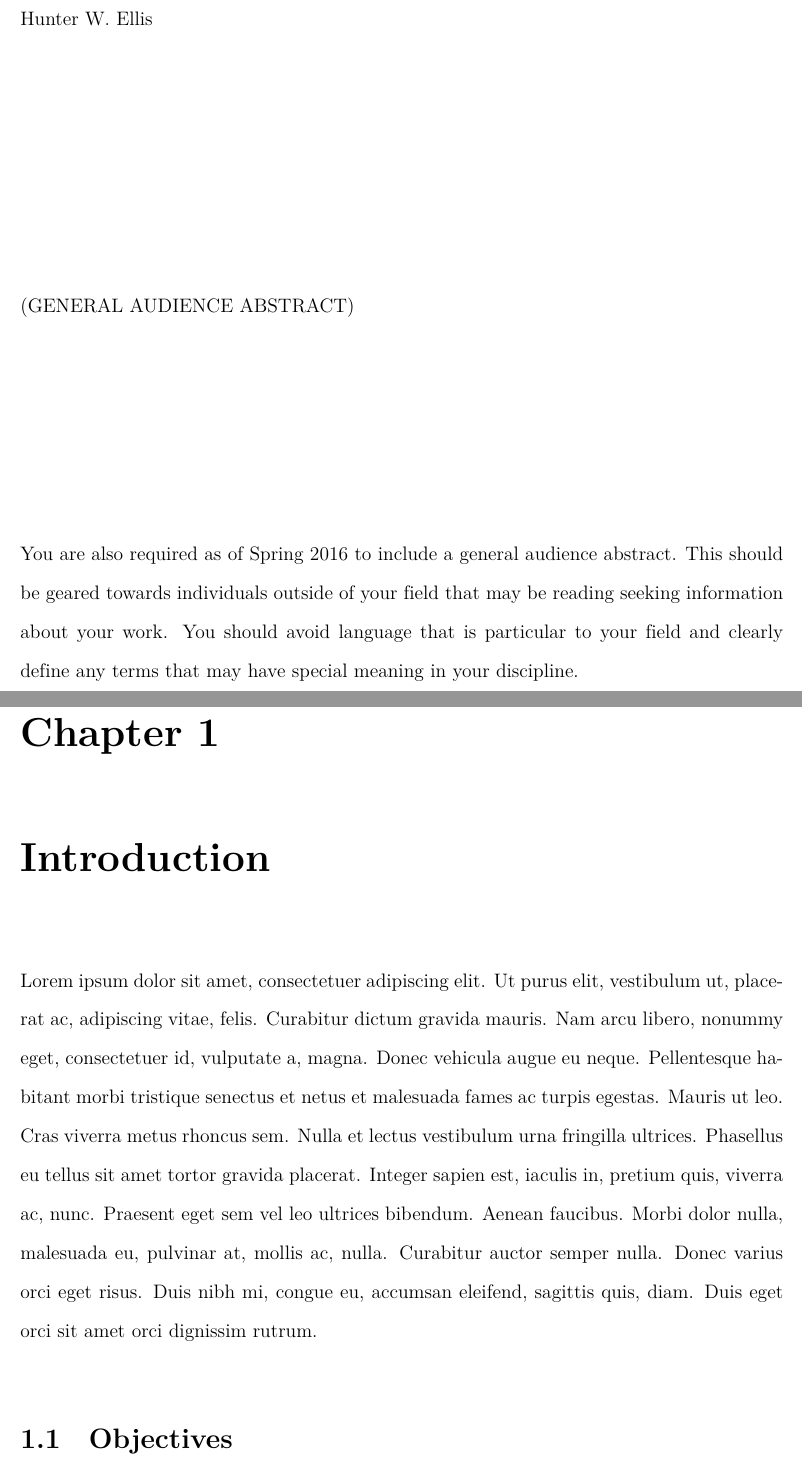
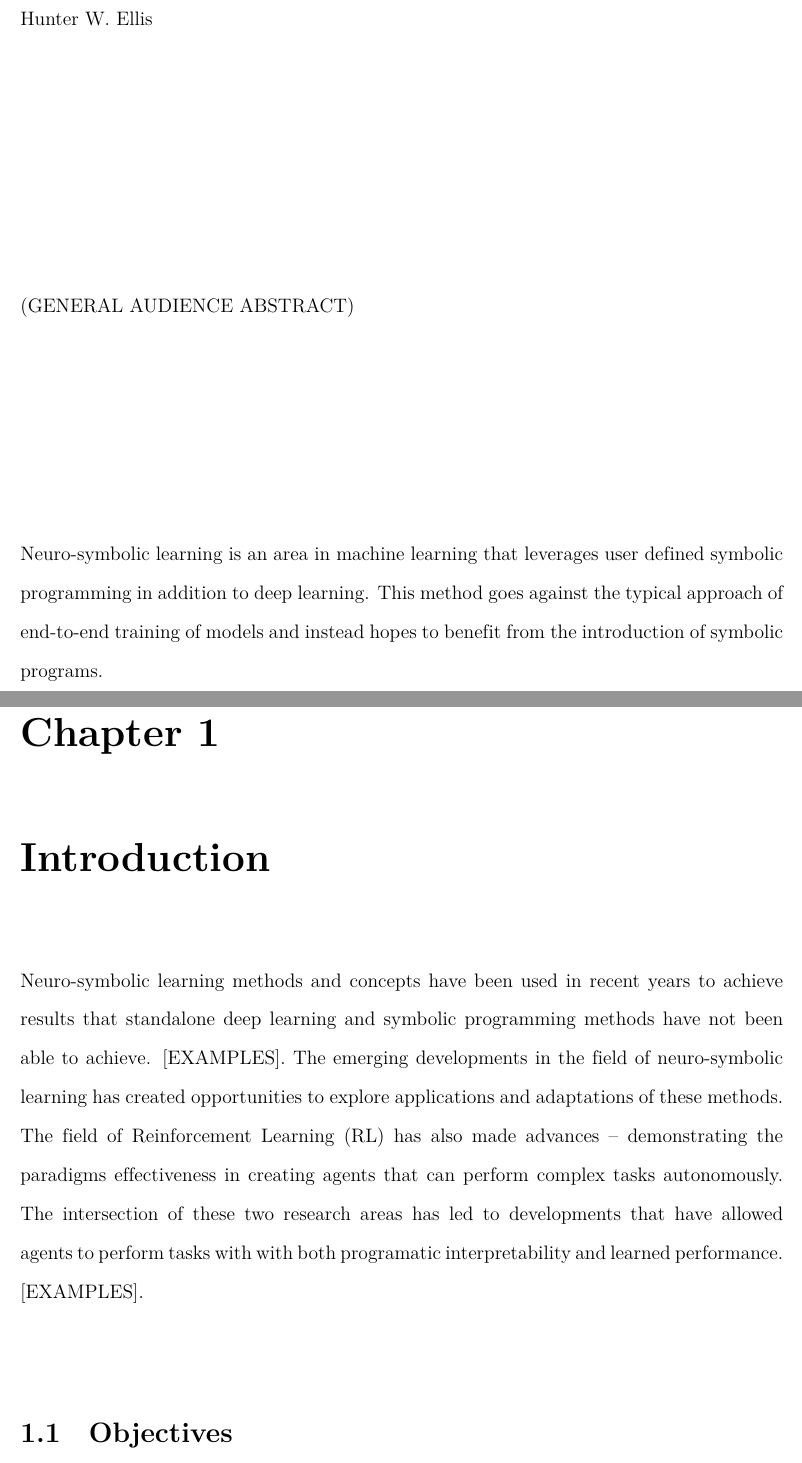
Before and after one commit to hunterwellis/Thesis-Doc, a LaTeX thesis (thesis.tex): two parts of pages 3 and 11 of 20, joined at a grey line, cut so that both start at the same text. Compiled offline with XeLaTeX.

Commit message:
gen abs + intro

```diff
--- a/thesis.tex
+++ b/thesis.tex
@@ -56,15 +56,16 @@
 
 % The dedication and acknowledgement pages are optional. Comment them out to remove them.
 \dedication{This is where you put your dedications.}
-\acknowledge{This is where you put your acknowledgments.}
+\acknowledge{Thank you to Dr. Thinh Doan and Dr. Michael Hsiao for your guidance and expertise throughout my undergraduate and graduate studies.}
 
 % The abstract is required.
-\abstract{In recent years, neuro-symbolic learning methods have demonstrated promise in tasks requiring a semantic understanding that can often be missed by traditional deep learning techniques. By integrating symbolic reasoning with deep learning architectures the interpretability of the model's reasoning becomes more evident and can provide more control during deployment. This thesis aims to apply neuro-symbolic learning to the domain of reinforcement learning. First, a simulation environment for robotic manipulation tasks based on the Gazebo physics simulator and ROS2 middleware suite is presented. In this environment an analysis of policy-gradient based reinforcement learning algorithm is given. Then, by leveraging the performance of deep learning with the semantic reasoning and interpretability of symbolically defined programming, a novel neuro-symbolic learning method is proposed to generalize tasks and motion planning for robotics applications using natural language. The novel neuro-symbolic can be seen as an adaptation of the Neuro-Symbolic Concept Learner (Mao et. al) developed by IBM Watson, in which images and natural language are first processed by convolutional and residual neural networks, respectively and then parsed by a symbolically reasoned program. Where the architecture proposed in this paper differs, is in its use of the Neuro-Symbolic Concept Learner for preprocessing of a given input task, to then inform a reinforcement learning agent of how to act in a given environment. Finally, the novel adaptation of the Neuro-Symbolic Concept Learner is introduced as a method of controlling multi-task agents.
+\abstract{In recent years, neuro-symbolic learning methods have demonstrated promise in tasks requiring a semantic understanding that can often be missed by traditional deep learning techniques. By integrating symbolic reasoning with deep learning architectures the interpretability of the model's reasoning becomes more evident and can provide more control during deployment. This thesis aims to apply neuro-symbolic learning to the domain of reinforcement learning. First, a simulation environment for robotic manipulation tasks based on the Gazebo Harmonic physics simulator and ROS2 middleware suite is presented. In this environment an analysis of policy-gradient based reinforcement learning algorithm is given. Then, by leveraging the performance of deep learning with the semantic reasoning and interpretability of symbolically defined programming, a novel neuro-symbolic learning method is proposed to generalize tasks and motion planning for robotics applications using natural language. This novel neuro-symbolic can be seen as an adaptation of the Neuro-Symbolic Concept Learner (Mao et. al) developed by IBM Watson, in which images and natural language are first processed by convolutional and residual neural networks, respectively and then parsed by a symbolically reasoned program. Where the architecture proposed in this paper differs, is in its use of the Neuro-Symbolic Concept Learner for preprocessing of a given input task, to then inform a reinforcement learning agent of how to act in a given environment. Finally, the novel adaptation of the Neuro-Symbolic Concept Learner is introduced as a method of controlling multi-task agents.
 }
 %\abstract{\lipsum [1-4]}
 
 % The general audience abstract is required. There are currently no word limits.
-\abstractgenaud{You are also required as of Spring 2016 to include a general audience abstract. This should be geared towards individuals outside of your field that may be reading seeking information about your work. You should avoid language that is particular to your field and clearly define any terms that may have special meaning in your discipline.}
+\abstractgenaud{Neuro-symbolic learning is an area in machine learning that leverages user defined symbolic programming in addition to deep learning. This method goes against the typical approach of end-to-end training of models and instead hopes to benefit from the introduction of symbolic programs.
+}
 
 \begin{document}
 % The following lines set up the front matter of your thesis or dissertation and are required to ensure proper formatting per the VT ETD standards.
@@ -91,8 +92,7 @@ $\sigma$ is the eighteenth letter of the Greek alphabet, and carries the 's' sou
 
 	%now go ahead and start writing your thesis
 	\chapter{Introduction} \label{ch:introduction}
-   			\lipsum[1]
-
+    Neuro-symbolic learning methods and concepts have been used in recent years to achieve results that standalone deep learning and symbolic programming methods have not been able to achieve. [EXAMPLES]. The emerging developments in the field of neuro-symbolic learning has created opportunities to explore applications and adaptations of these methods. The field of Reinforcement Learning (RL) has also made advances -- demonstrating the paradigms effectiveness in creating agents that can perform complex tasks autonomously. The intersection of these two research areas has led to developments that have allowed agents to perform tasks with with both programatic interpretability and learned performance. [EXAMPLES].
 %Copy/paste the code below to add sections and subsections to each chapter. Add your own text to the chapter and (sub)section labels to create custom headings.
     \section{Objectives} \label{se:objectives}
 			\lipsum[2]
```
Also changed, not shown: thesis.pdf, 11 other files.
